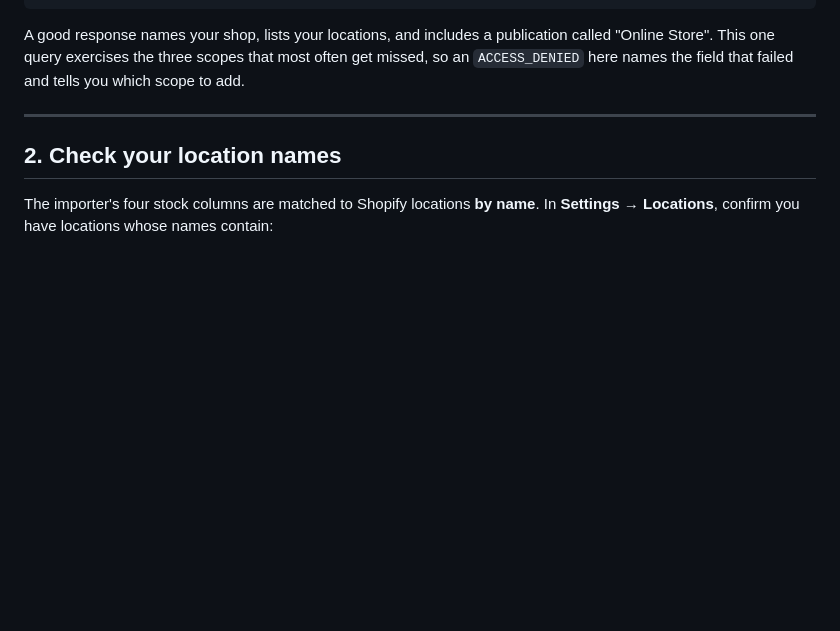
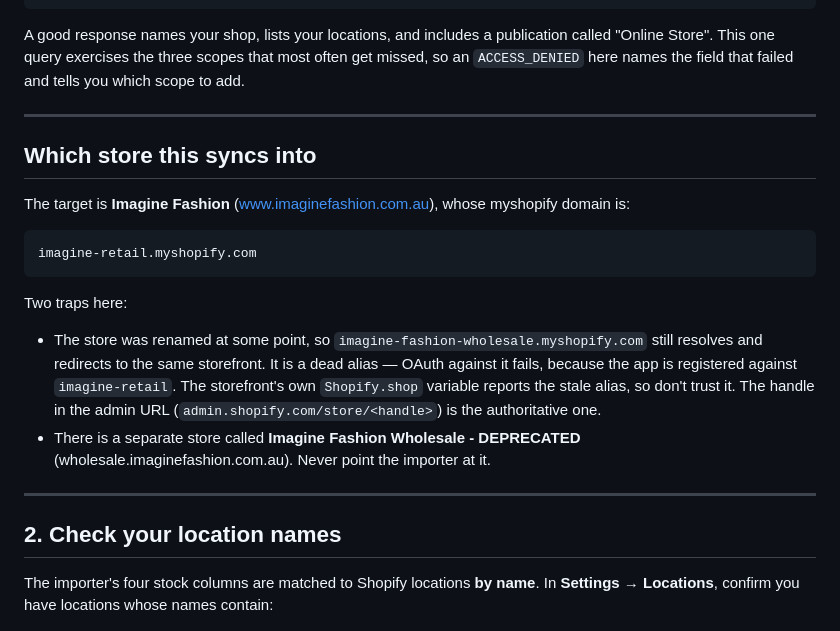
Before and after one commit to StingRay1101/lightspeed-importer, a Markdown page: SETUP.md, the part around the change. Rendered like a GitHub page; blank space fills up the shorter version.

Commit message:
Record which store the importer targets
The store was renamed, so imagine-fashion-wholesale.myshopify.com still
redirects to the same storefront and the Shopify.shop variable reports
that stale alias. OAuth only works against imagine-retail, the handle in
the admin URL. A separate deprecated wholesale store also exists.

Writing this down so nobody has to rediscover it from OAuth errors.

Co-Authored-By: Claude Fable 5 <noreply@anthropic.com>

````diff
--- a/SETUP.md
+++ b/SETUP.md
@@ -90,6 +90,28 @@ A good response names your shop, lists your locations, and includes a publicatio
 called "Online Store". This one query exercises the three scopes that most often
 get missed, so an `ACCESS_DENIED` here names the field that failed and tells you
 which scope to add.
+
+---
+
+## Which store this syncs into
+
+The target is **Imagine Fashion** (www.imaginefashion.com.au), whose myshopify
+domain is:
+
+```
+imagine-retail.myshopify.com
+```
+
+Two traps here:
+
+- The store was renamed at some point, so `imagine-fashion-wholesale.myshopify.com`
+  still resolves and redirects to the same storefront. It is a dead alias — OAuth
+  against it fails, because the app is registered against `imagine-retail`. The
+  storefront's own `Shopify.shop` variable reports the stale alias, so don't
+  trust it. The handle in the admin URL (`admin.shopify.com/store/<handle>`) is
+  the authoritative one.
+- There is a separate store called **Imagine Fashion Wholesale - DEPRECATED**
+  (wholesale.imaginefashion.com.au). Never point the importer at it.
 
 ---
 
````
